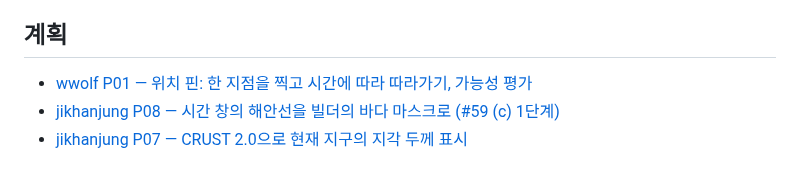
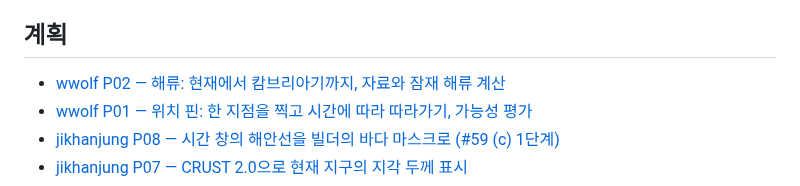
Before and after one commit to jikhanjung/EarthThruTime3D, a Markdown page: devlog/README.md, the part around the change. Rendered like a GitHub page.

```diff
--- a/devlog/README.md
+++ b/devlog/README.md
@@ -22,6 +22,7 @@ wwolf는 001부터 셉니다. 그 전의 001–045는 링크와 본문 속 번
 
 ## 계획
 
+- [wwolf P02 — 해류: 현재에서 캄브리아기까지, 자료와 잠재 해류 계산](20260923_wwolf_P02_ocean_currents.md)
 - [wwolf P01 — 위치 핀: 한 지점을 찍고 시간에 따라 따라가기, 가능성 평가](20260919_wwolf_P01_location_pin_feasibility.md)
 - [jikhanjung P08 — 시간 창의 해안선을 빌더의 바다 마스크로 (#59 (c) 1단계)](20260919_jikhanjung_P08_glacial_coast_mask.md)
 - [jikhanjung P07 — CRUST 2.0으로 현재 지구의 지각 두께 표시](20260916_jikhanjung_P07_crust2_visualization.md)
```
Also changed, not shown: devlog/20260923_wwolf_P02_ocean_currents.md (added, +139 -0 lines).
